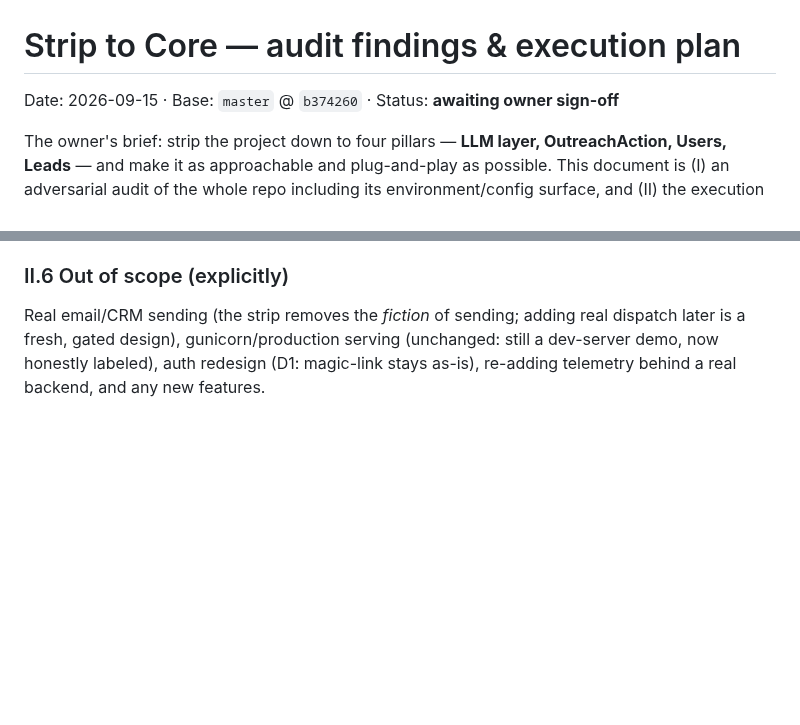
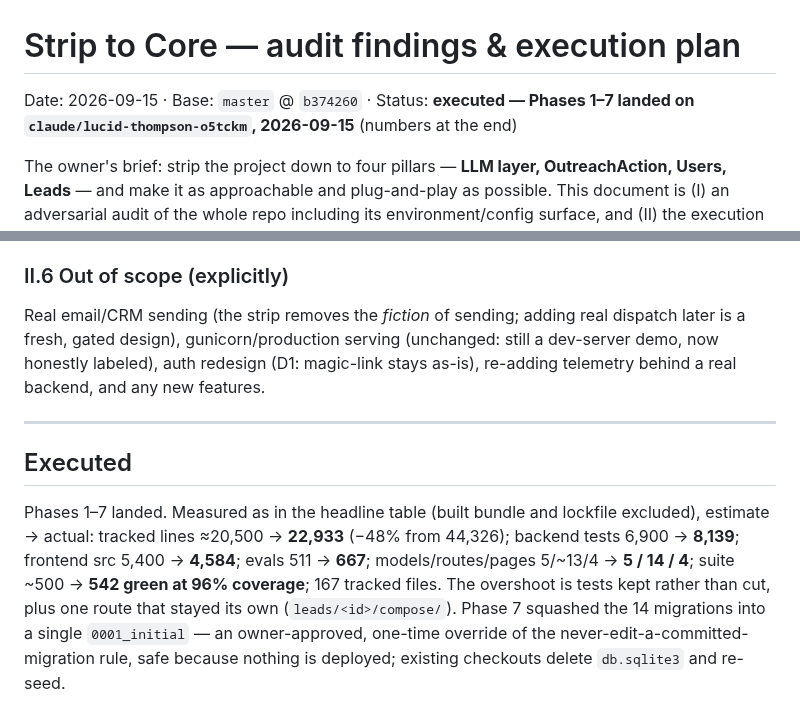
Before and after one commit to musatarar/Agentic-Outreach-Planner, a Markdown page: docs/plans/strip-to-core.md, 2 parts joined by grey strips. GitHub-like rendering; blank space fills up the shorter version.

Commit message:
docs: record the executed strip in the plan
The plan is no longer a proposal, so its status line says so and the measured
outcome is appended: 22,933 tracked lines against an estimated 20,500, 542 tests
green at 96% coverage, 5 models / 14 routes / 4 pages across 167 files. Both
misses are named rather than rounded away -- the overshoot is tests kept, and
the extra route is leads/<id>/compose/ staying its own endpoint.

Everything between the header and the footnote is untouched: the audit stands as
written, including the findings the execution answered differently.

Co-Authored-By: Claude Fable 5 <noreply@anthropic.com>
Claude-Session: https://claude.ai/code/session_01KqquzF9n4TV2UzWnzF1okW

```diff
--- a/docs/plans/strip-to-core.md
+++ b/docs/plans/strip-to-core.md
@@ -1,6 +1,6 @@
 # Strip to Core — audit findings & execution plan
 
-Date: 2026-09-15 · Base: `master` @ `b374260` · Status: **awaiting owner sign-off**
+Date: 2026-09-15 · Base: `master` @ `b374260` · Status: **executed — Phases 1–7 landed on `claude/lucid-thompson-o5tckm`, 2026-09-15** (numbers at the end)
 
 The owner's brief: strip the project down to four pillars — **LLM layer, OutreachAction,
 Users, Leads** — and make it as approachable and plug-and-play as possible. This document
@@ -424,3 +424,17 @@ Real email/CRM sending (the strip removes the *fiction* of sending; adding real
 dispatch later is a fresh, gated design), gunicorn/production serving (unchanged:
 still a dev-server demo, now honestly labeled), auth redesign (D1: magic-link stays
 as-is), re-adding telemetry behind a real backend, and any new features.
+
+---
+
+## Executed
+
+Phases 1–7 landed. Measured as in the headline table (built bundle and lockfile
+excluded), estimate → actual: tracked lines ≈20,500 → **22,933** (−48% from 44,326);
+backend tests 6,900 → **8,139**; frontend src 5,400 → **4,584**; evals 511 → **667**;
+models/routes/pages 5/~13/4 → **5 / 14 / 4**; suite ~500 → **542 green at 96% coverage**;
+167 tracked files. The overshoot is tests kept rather than cut, plus one route that
+stayed its own (`leads/<id>/compose/`). Phase 7 squashed the 14 migrations into a single
+`0001_initial` — an owner-approved, one-time override of the never-edit-a-committed-
+migration rule, safe because nothing is deployed; existing checkouts delete `db.sqlite3`
+and re-seed.
```
